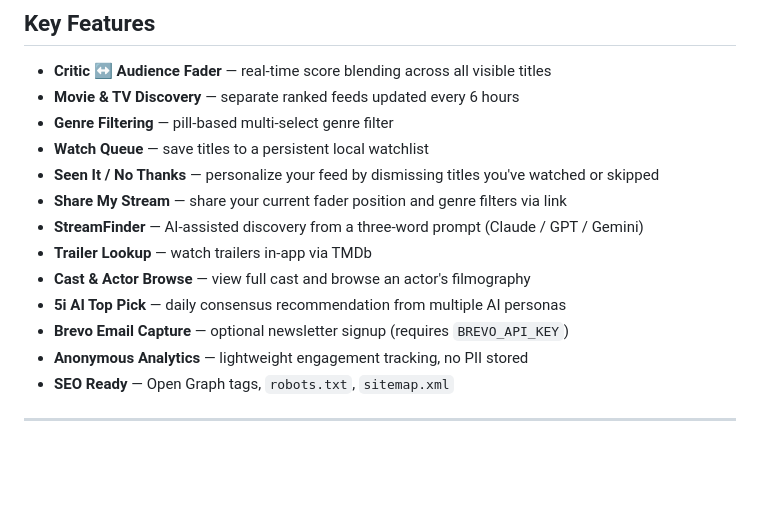
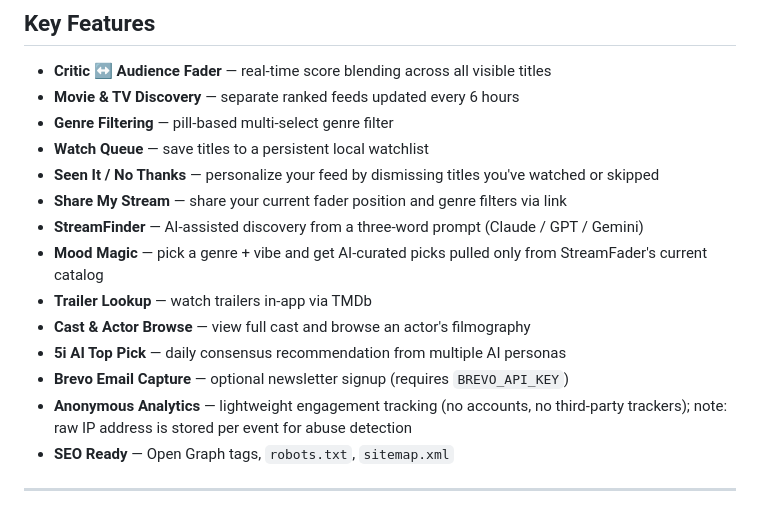
Before and after one commit to papjamzzz/Stream-Fader, a Markdown page: README.md, the part around the change. Drawn GitHub-style; blank space fills up the shorter version.

Commit message:
docs: correct analytics PII claim, document Mood Magic feature
README said "no PII stored" for analytics, but /api/track (app.py) does
persist the raw client IP per event in data/events.jsonl for abuse
detection. Corrected the claim rather than silently leaving inaccurate
docs. Also added Mood Magic to the feature list — it's a live, shipped
feature (GPT-4o/Claude picks from the current catalog) that was missing
from the README entirely.

Co-Authored-By: Claude Sonnet 5 <noreply@anthropic.com>

```diff
--- a/README.md
+++ b/README.md
@@ -36,11 +36,12 @@ No accounts. No algorithms deciding for you. Just the fader.
 - **Seen It / No Thanks** — personalize your feed by dismissing titles you've watched or skipped
 - **Share My Stream** — share your current fader position and genre filters via link
 - **StreamFinder** — AI-assisted discovery from a three-word prompt (Claude / GPT / Gemini)
+- **Mood Magic** — pick a genre + vibe and get AI-curated picks pulled only from StreamFader's current catalog
 - **Trailer Lookup** — watch trailers in-app via TMDb
 - **Cast & Actor Browse** — view full cast and browse an actor's filmography
 - **5i AI Top Pick** — daily consensus recommendation from multiple AI personas
 - **Brevo Email Capture** — optional newsletter signup (requires `BREVO_API_KEY`)
-- **Anonymous Analytics** — lightweight engagement tracking, no PII stored
+- **Anonymous Analytics** — lightweight engagement tracking (no accounts, no third-party trackers); note: raw IP address is stored per event for abuse detection
 - **SEO Ready** — Open Graph tags, `robots.txt`, `sitemap.xml`
 
 ---
```
